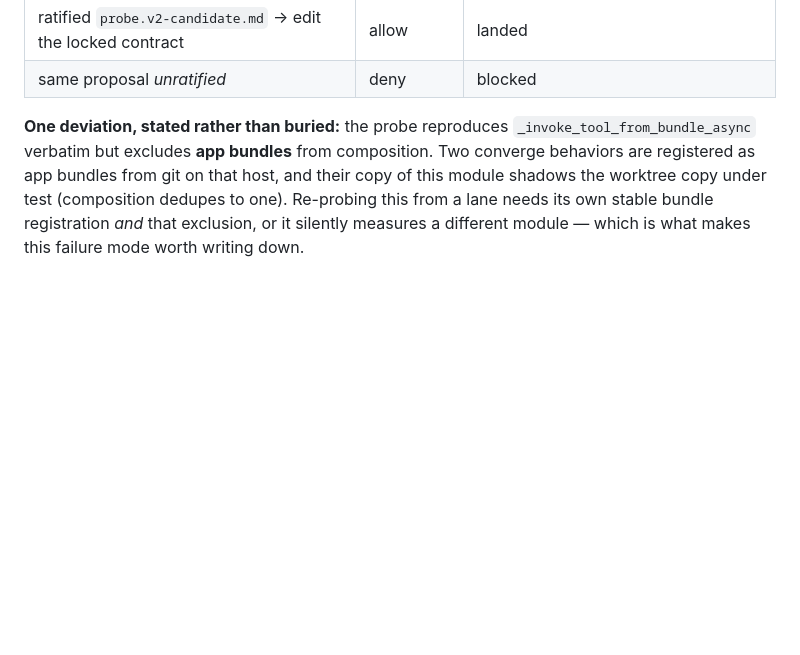
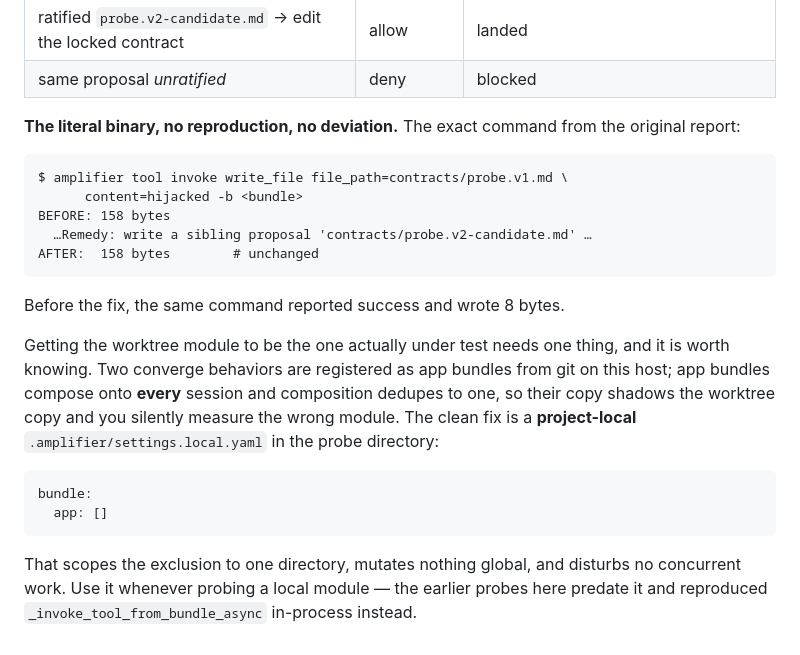
Before and after one commit to microsoft/amplifier-bundle-converge, a Markdown page: modules/hooks-candidate-guard/README.md, the part around the change. Drawn GitHub-style; blank space fills up the shorter version.

Commit message:
guard: prove the deny on the LITERAL `amplifier tool invoke` binary
Acceptance item 2's final clause offers two branches: the write via
`amplifier tool invoke` is denied, OR an evidenced statement of why that path
cannot be intercepted, filed as a residual with the upstream ask. Earlier
commits took the first branch but evidenced it with a verbatim in-process
reproduction of _invoke_tool_from_bundle_async rather than the shipped binary,
because two git-sourced converge app bundles shadow the worktree module.

That obstacle is avoidable without touching anything shared: a project-local
.amplifier/settings.local.yaml containing `bundle: {app: []}` scopes the
exclusion to the probe directory. With it, the real command from converge-ldz
prints the guard's remedy message and leaves the file at 158 bytes, unchanged.
Before the fix the same command reported success and wrote 8 bytes.

So the first branch is satisfied on the shipped path, with no reproduction and
no deviation. The upstream ask is filed anyway as converge-cym (follow-up-of
converge-ldz): the non-coverage is generic -- nine tool:pre handlers were
registered in the measured session, including approval_hook and
hook-redaction, and none of them ran.

Co-Authored-By: Amplifier <240397093+microsoft-amplifier@users.noreply.github.com>

````diff
--- a/modules/hooks-candidate-guard/README.md
+++ b/modules/hooks-candidate-guard/README.md
@@ -383,10 +383,32 @@ line at all.
 | ratified `probe.v2-candidate.md` → edit the locked contract | allow | landed |
 | same proposal *unratified* | deny | blocked |
 
-**One deviation, stated rather than buried:** the probe reproduces
-`_invoke_tool_from_bundle_async` verbatim but excludes **app bundles** from
-composition. Two converge behaviors are registered as app bundles from git on
-that host, and their copy of this module shadows the worktree copy under test
-(composition dedupes to one). Re-probing this from a lane needs its own stable
-bundle registration *and* that exclusion, or it silently measures a different
-module — which is what makes this failure mode worth writing down.
+**The literal binary, no reproduction, no deviation.** The exact command from
+the original report:
+
+```
+$ amplifier tool invoke write_file file_path=contracts/probe.v1.md \
+      content=hijacked -b <bundle>
+BEFORE: 158 bytes
+  …Remedy: write a sibling proposal 'contracts/probe.v2-candidate.md' …
+AFTER:  158 bytes        # unchanged
+```
+
+Before the fix, the same command reported success and wrote 8 bytes.
+
+Getting the worktree module to be the one actually under test needs one thing,
+and it is worth knowing. Two converge behaviors are registered as app bundles
+from git on this host; app bundles compose onto **every** session and
+composition dedupes to one, so their copy shadows the worktree copy and you
+silently measure the wrong module. The clean fix is a **project-local**
+`.amplifier/settings.local.yaml` in the probe directory:
+
+```yaml
+bundle:
+  app: []
+```
+
+That scopes the exclusion to one directory, mutates nothing global, and
+disturbs no concurrent work. Use it whenever probing a local module — the
+earlier probes here predate it and reproduced
+`_invoke_tool_from_bundle_async` in-process instead.
````
